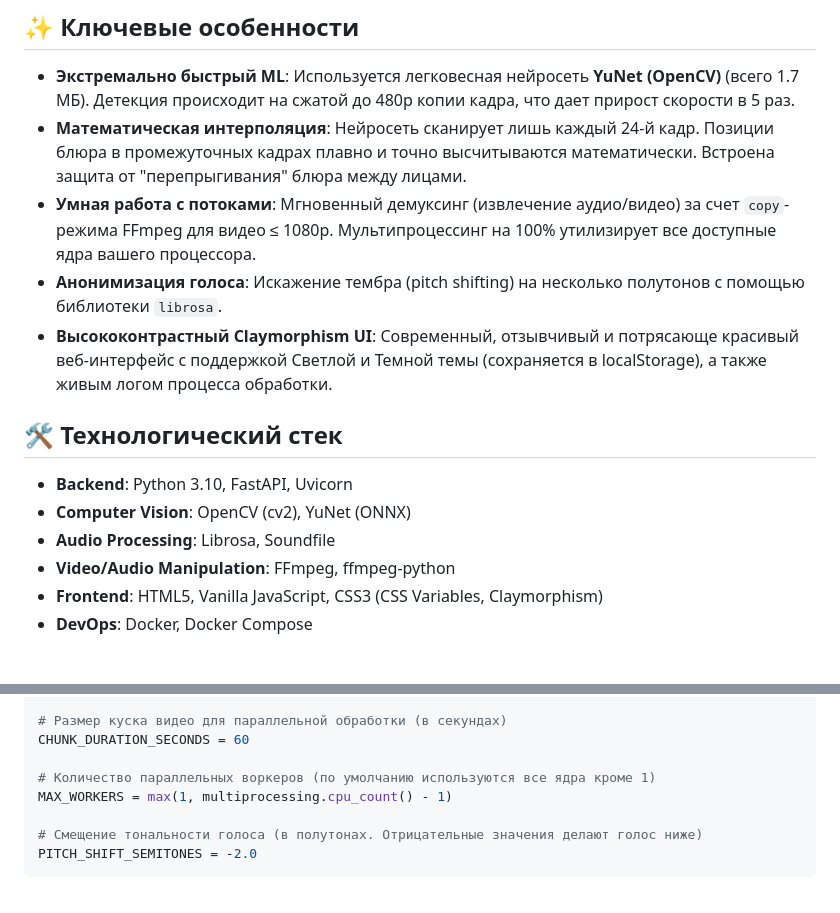
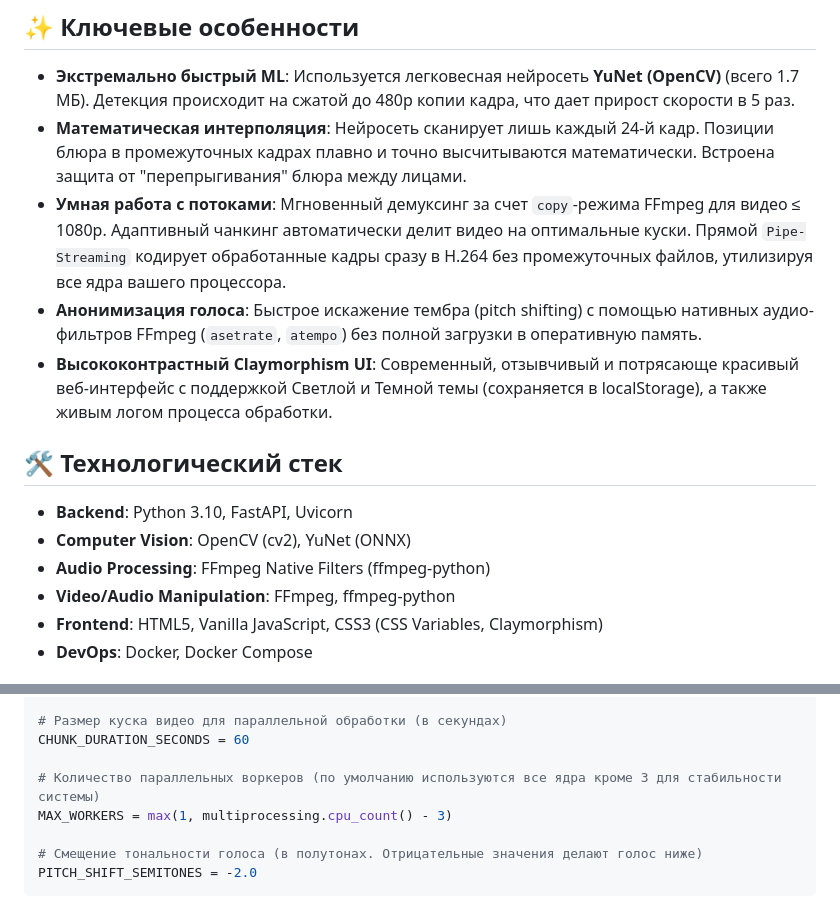
Before and after one commit to kaktojosko/InterviewAnonymizer, a Markdown page: README.md, 2 parts joined by grey strips. Rendered like a GitHub page.

Commit message:
Docs: Update architecture and configuration details

```diff
--- a/README.md
+++ b/README.md
@@ -8,15 +8,15 @@ Interview Anonymizer — это высокопроизводительный л
 
 * **Экстремально быстрый ML**: Используется легковесная нейросеть **YuNet (OpenCV)** (всего 1.7 МБ). Детекция происходит на сжатой до 480p копии кадра, что дает прирост скорости в 5 раз.
 * **Математическая интерполяция**: Нейросеть сканирует лишь каждый 24-й кадр. Позиции блюра в промежуточных кадрах плавно и точно высчитываются математически. Встроена защита от "перепрыгивания" блюра между лицами.
-* **Умная работа с потоками**: Мгновенный демуксинг (извлечение аудио/видео) за счет `copy`-режима FFmpeg для видео ≤ 1080p. Мультипроцессинг на 100% утилизирует все доступные ядра вашего процессора.
-* **Анонимизация голоса**: Искажение тембра (pitch shifting) на несколько полутонов с помощью библиотеки `librosa`.
+* **Умная работа с потоками**: Мгновенный демуксинг за счет `copy`-режима FFmpeg для видео ≤ 1080p. Адаптивный чанкинг автоматически делит видео на оптимальные куски. Прямой `Pipe-Streaming` кодирует обработанные кадры сразу в H.264 без промежуточных файлов, утилизируя все ядра вашего процессора.
+* **Анонимизация голоса**: Быстрое искажение тембра (pitch shifting) с помощью нативных аудио-фильтров FFmpeg (`asetrate`, `atempo`) без полной загрузки в оперативную память.
 * **Высококонтрастный Claymorphism UI**: Современный, отзывчивый и потрясающе красивый веб-интерфейс с поддержкой Светлой и Темной темы (сохраняется в localStorage), а также живым логом процесса обработки.
 
 ## 🛠 Технологический стек
 
 * **Backend**: Python 3.10, FastAPI, Uvicorn
 * **Computer Vision**: OpenCV (cv2), YuNet (ONNX)
-* **Audio Processing**: Librosa, Soundfile
+* **Audio Processing**: FFmpeg Native Filters (ffmpeg-python)
 * **Video/Audio Manipulation**: FFmpeg, ffmpeg-python
 * **Frontend**: HTML5, Vanilla JavaScript, CSS3 (CSS Variables, Claymorphism)
 * **DevOps**: Docker, Docker Compose
@@ -59,8 +59,8 @@ DETECT_EVERY_N_FRAMES = 24
 # Размер куска видео для параллельной обработки (в секундах)
 CHUNK_DURATION_SECONDS = 60
 
-# Количество параллельных воркеров (по умолчанию используются все ядра кроме 1)
-MAX_WORKERS = max(1, multiprocessing.cpu_count() - 1)
+# Количество параллельных воркеров (по умолчанию используются все ядра кроме 3 для стабильности системы)
+MAX_WORKERS = max(1, multiprocessing.cpu_count() - 3)
 
 # Смещение тональности голоса (в полутонах. Отрицательные значения делают голос ниже)
 PITCH_SHIFT_SEMITONES = -2.0
```
